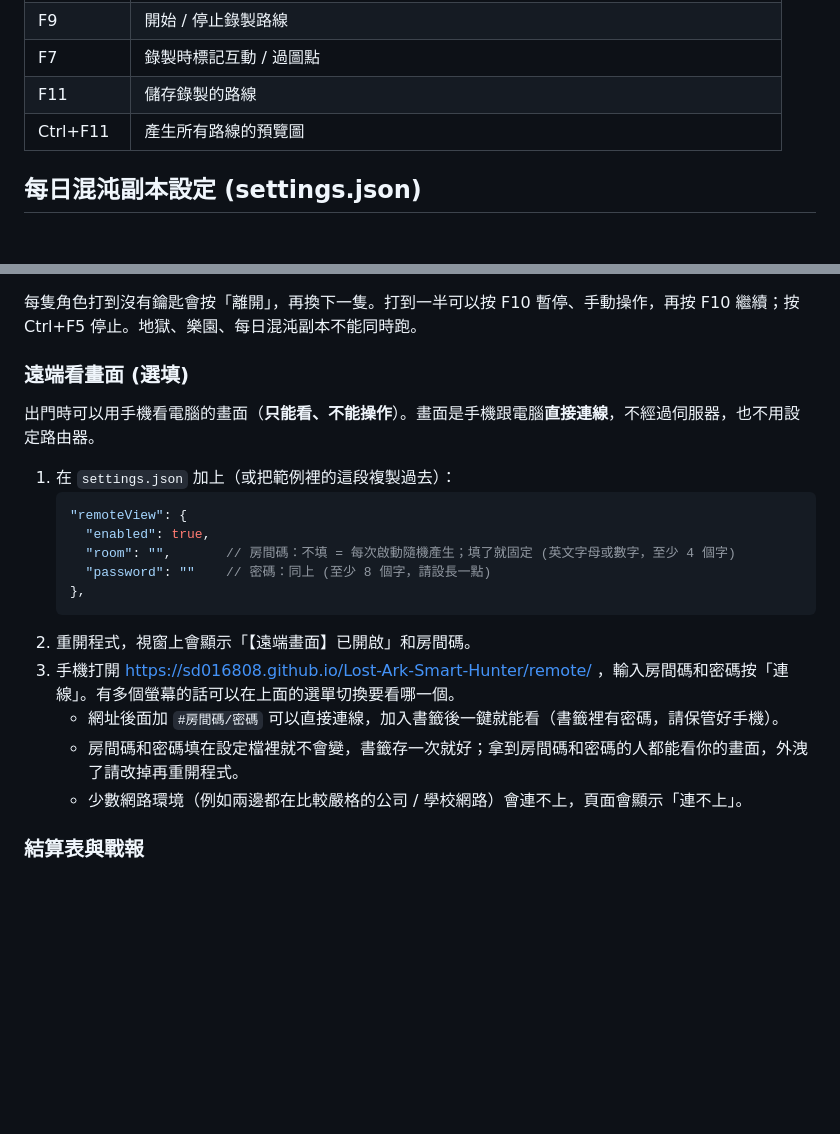
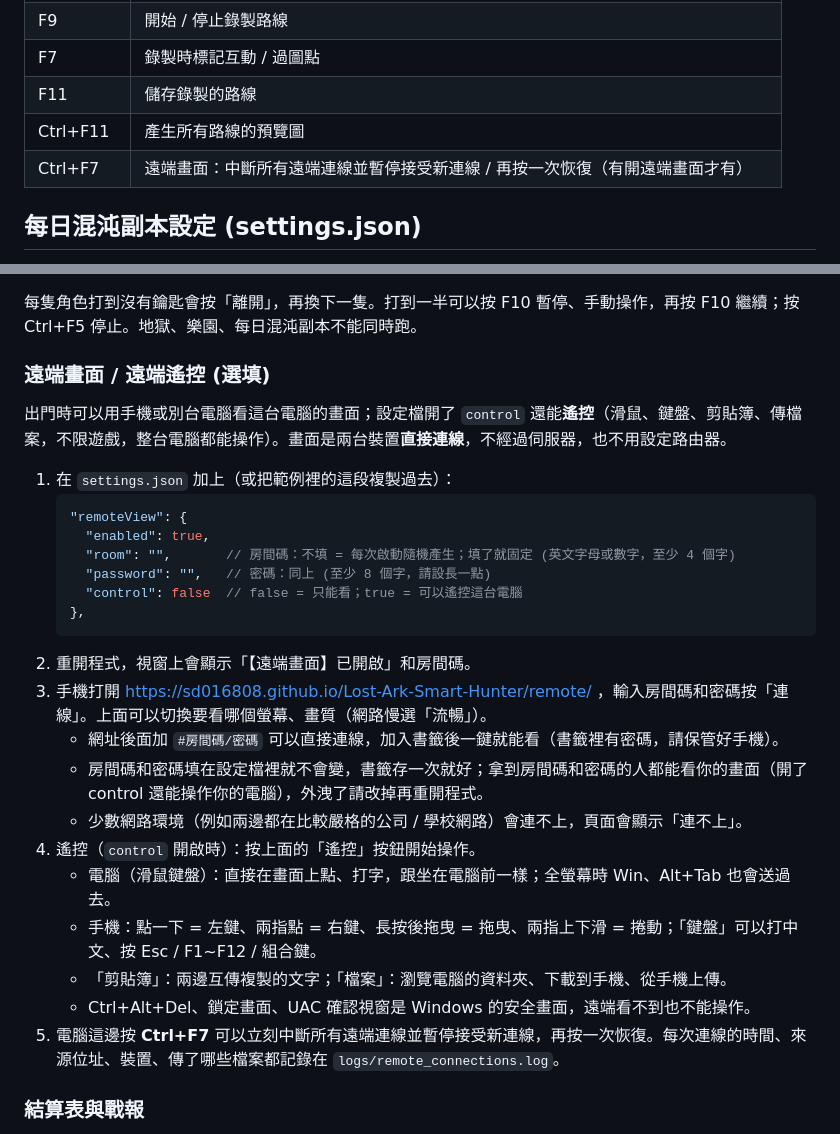
Before and after one commit to sd016808/Lost-Ark-Smart-Hunter, a Markdown page: README.md, 2 parts joined by grey strips. Drawn GitHub-style; blank space fills up the shorter version.

Commit message:
README：遠端遙控說明、Ctrl+F7 (v1.16.0)

````diff
--- a/README.md
+++ b/README.md
@@ -34,6 +34,7 @@ Lost Ark (失落的方舟) 自動化工具：自動重播錄好的副本路線
 | F7 | 錄製時標記互動 / 過圖點 |
 | F11 | 儲存錄製的路線 |
 | Ctrl+F11 | 產生所有路線的預覽圖 |
+| Ctrl+F7 | 遠端畫面：中斷所有遠端連線並暫停接受新連線 / 再按一次恢復（有開遠端畫面才有） |
 
 ## 每日混沌副本設定 (settings.json)
 
@@ -90,21 +91,28 @@ Lost Ark (失落的方舟) 自動化工具：自動重播錄好的副本路線
 
 每隻角色打到沒有鑰匙會按「離開」，再換下一隻。打到一半可以按 F10 暫停、手動操作，再按 F10 繼續；按 Ctrl+F5 停止。地獄、樂園、每日混沌副本不能同時跑。
 
-### 遠端看畫面 (選填)
-出門時可以用手機看電腦的畫面（**只能看、不能操作**）。畫面是手機跟電腦**直接連線**，不經過伺服器，也不用設定路由器。
+### 遠端畫面 / 遠端遙控 (選填)
+出門時可以用手機或別台電腦看這台電腦的畫面；設定檔開了 `control` 還能**遙控**（滑鼠、鍵盤、剪貼簿、傳檔案，不限遊戲，整台電腦都能操作）。畫面是兩台裝置**直接連線**，不經過伺服器，也不用設定路由器。
 1. 在 `settings.json` 加上（或把範例裡的這段複製過去）：
    ```jsonc
    "remoteView": {
      "enabled": true,
      "room": "",       // 房間碼：不填 = 每次啟動隨機產生；填了就固定 (英文字母或數字，至少 4 個字)
-     "password": ""    // 密碼：同上 (至少 8 個字，請設長一點)
+     "password": "",   // 密碼：同上 (至少 8 個字，請設長一點)
+     "control": false  // false = 只能看；true = 可以遙控這台電腦
    },
    ```
 2. 重開程式，視窗上會顯示「【遠端畫面】已開啟」和房間碼。
-3. 手機打開 https://sd016808.github.io/Lost-Ark-Smart-Hunter/remote/ ，輸入房間碼和密碼按「連線」。有多個螢幕的話可以在上面的選單切換要看哪一個。
+3. 手機打開 https://sd016808.github.io/Lost-Ark-Smart-Hunter/remote/ ，輸入房間碼和密碼按「連線」。上面可以切換要看哪個螢幕、畫質（網路慢選「流暢」）。
    - 網址後面加 `#房間碼/密碼` 可以直接連線，加入書籤後一鍵就能看（書籤裡有密碼，請保管好手機）。
-   - 房間碼和密碼填在設定檔裡就不會變，書籤存一次就好；拿到房間碼和密碼的人都能看你的畫面，外洩了請改掉再重開程式。
+   - 房間碼和密碼填在設定檔裡就不會變，書籤存一次就好；拿到房間碼和密碼的人都能看你的畫面（開了 control 還能操作你的電腦），外洩了請改掉再重開程式。
    - 少數網路環境（例如兩邊都在比較嚴格的公司 / 學校網路）會連不上，頁面會顯示「連不上」。
+4. 遙控（`control` 開啟時）：按上面的「遙控」按鈕開始操作。
+   - 電腦（滑鼠鍵盤）：直接在畫面上點、打字，跟坐在電腦前一樣；全螢幕時 Win、Alt+Tab 也會送過去。
+   - 手機：點一下 = 左鍵、兩指點 = 右鍵、長按後拖曳 = 拖曳、兩指上下滑 = 捲動；「鍵盤」可以打中文、按 Esc / F1~F12 / 組合鍵。
+   - 「剪貼簿」：兩邊互傳複製的文字；「檔案」：瀏覽電腦的資料夾、下載到手機、從手機上傳。
+   - Ctrl+Alt+Del、鎖定畫面、UAC 確認視窗是 Windows 的安全畫面，遠端看不到也不能操作。
+5. 電腦這邊按 **Ctrl+F7** 可以立刻中斷所有遠端連線並暫停接受新連線，再按一次恢復。每次連線的時間、來源位址、裝置、傳了哪些檔案都記錄在 `logs/remote_connections.log`。
 
 ### 結算表與戰報
 每日任務結束時（完成、失敗或手動停止都會），主控台會顯示每個角色的結算表，並在 exe 旁邊的 `reports` 資料夾產生一份 HTML 戰報，用瀏覽器打開就能看（不需要網路）：
````
